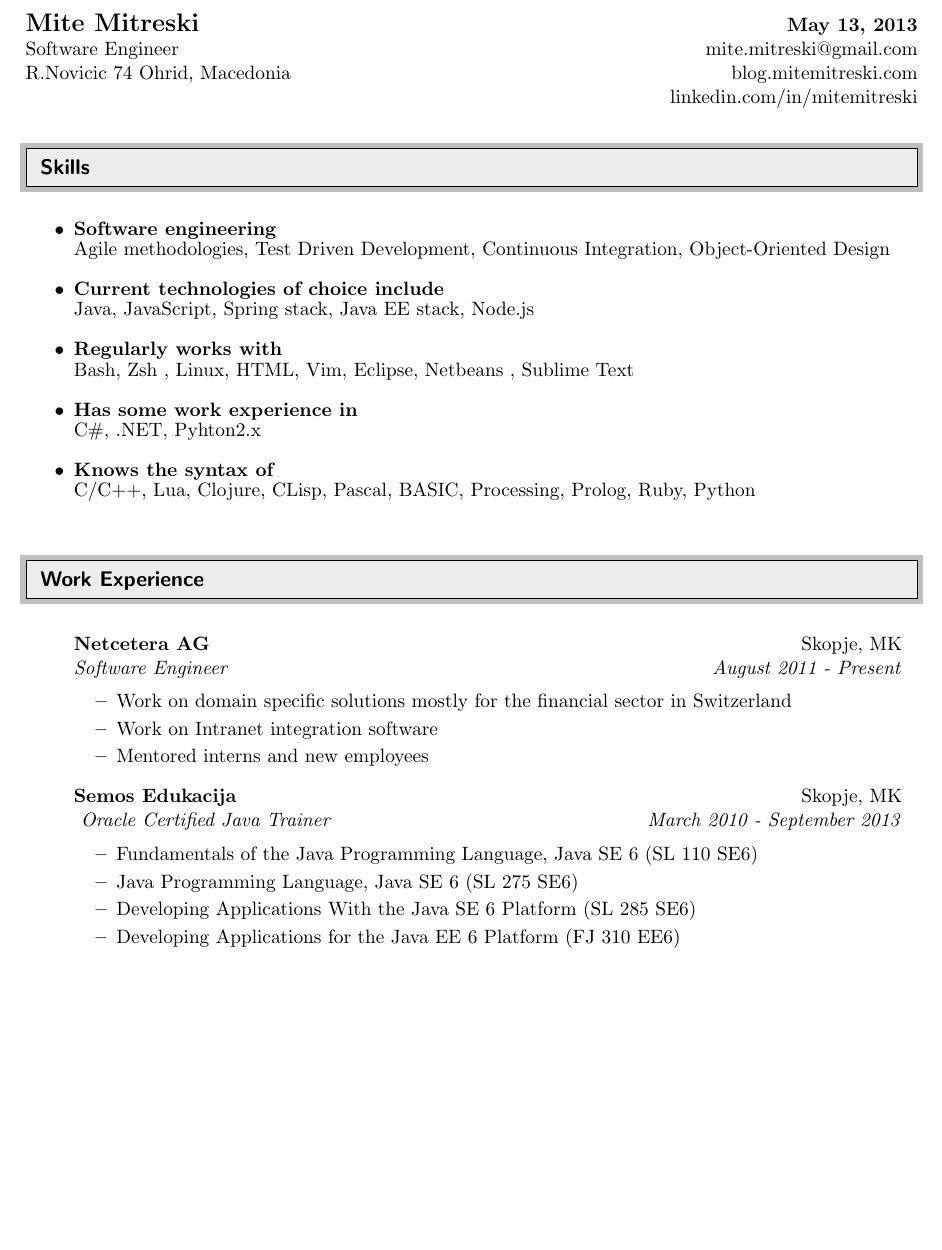
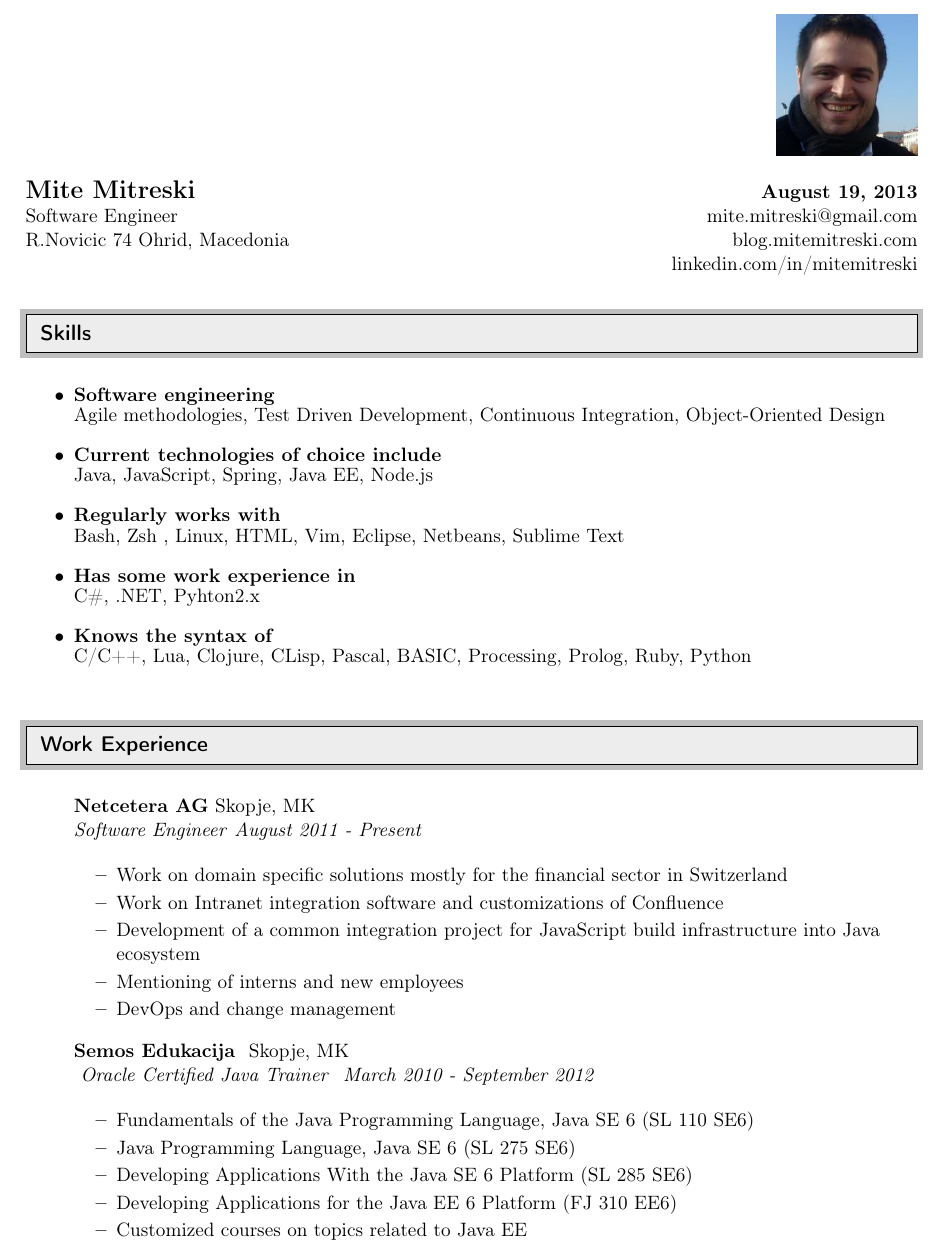
Before and after one commit to mitemitreski/cv-latex, a LaTeX CV (cv.tex): part of page 1 of 2, cut so that both start at the same text, the shorter picture padded with empty space. The pictures show the PDF file cv.pdf that the author committed with the source.

Commit message:
added img

```diff
--- a/cv.tex
+++ b/cv.tex
@@ -114,9 +121,9 @@ R.Novicic 74 Ohrid, Macedonia & blog.mitemitreski.com  \\
   \resitem {{\bf Software engineering}} \\
 	 	Agile methodologies, Test Driven Development, Continuous Integration, Object-Oriented Design
   \resitem {{\bf Current technologies of choice include}} \\
-	 	Java, JavaScript, Spring stack, Java EE stack, Node.js
+	 	Java, JavaScript, Spring, Java EE, Node.js
   \resitem{{\bf Regularly works with}}\\
-	 	Bash, Zsh , Linux, HTML, Vim, Eclipse, Netbeans , Sublime Text
+	 	Bash, Zsh , Linux, HTML, Vim, Eclipse, Netbeans, Sublime Text
   \resitem {{\bf Has some work experience in}} \\
 	 	 C\#, .NET, Pyhton2.x
   \resitem {{\bf Knows the syntax of}} \\
@@ -133,18 +140,18 @@ R.Novicic 74 Ohrid, Macedonia & blog.mitemitreski.com  \\
 \begin{itemize}
 
 \item []
-
-	\ressubheading{Netcetera AG}{Skopje, MK}{Software Engineer}{August 2011 - Present}
-
+\ressubheading{Netcetera AG}{Skopje, MK}{Software Engineer}{August 2011 - Present}
 	\begin{itemize}
       \resitem{ Work on domain specific solutions mostly for the financial sector in Switzerland}
-      \resitem{ Work on Intranet integration software}
-      \resitem{ Mentored interns and new employees }
+      \resitem{ Work on Intranet integration software and customizations of Confluence}
+      \resitem{ Development of a common integration project for JavaScript build infrastructure into Java ecosystem}
+      \resitem{ Mentioning of interns and new employees }
+      \resitem{ DevOps and change management}
 	\end{itemize}
 
 \item []
 
-	\ressubheading{Semos Edukacija }{Skopje, MK}{ Oracle Certified Java Trainer }{March 2010 - September 2013}
+	\ressubheading{Semos Edukacija }{Skopje, MK}{ Oracle Certified Java Trainer }{March 2010 - September 2012}
 
 	\begin{itemize}
 
@@ -152,6 +159,7 @@ R.Novicic 74 Ohrid, Macedonia & blog.mitemitreski.com  \\
       \resitem{Java Programming Language, Java SE 6 (SL 275 SE6) }
       \resitem{Developing Applications With the Java SE 6 Platform (SL 285 SE6)}
       \resitem{Developing Applications for the Java EE 6 Platform (FJ 310 EE6)}
+      \resitem{Customized courses on topics related to Java EE}
 
 	\end{itemize}
 
```
Also changed, not shown: cv.pdf, me.jpg (added), cv.tex (25 more changed lines).
